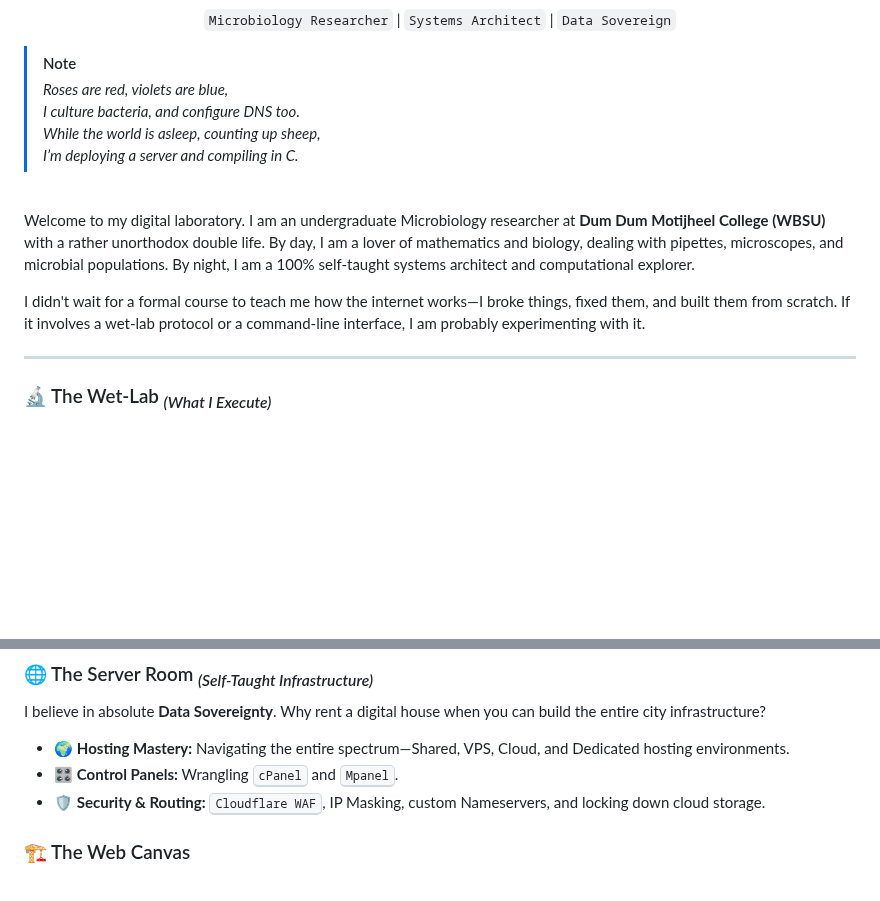
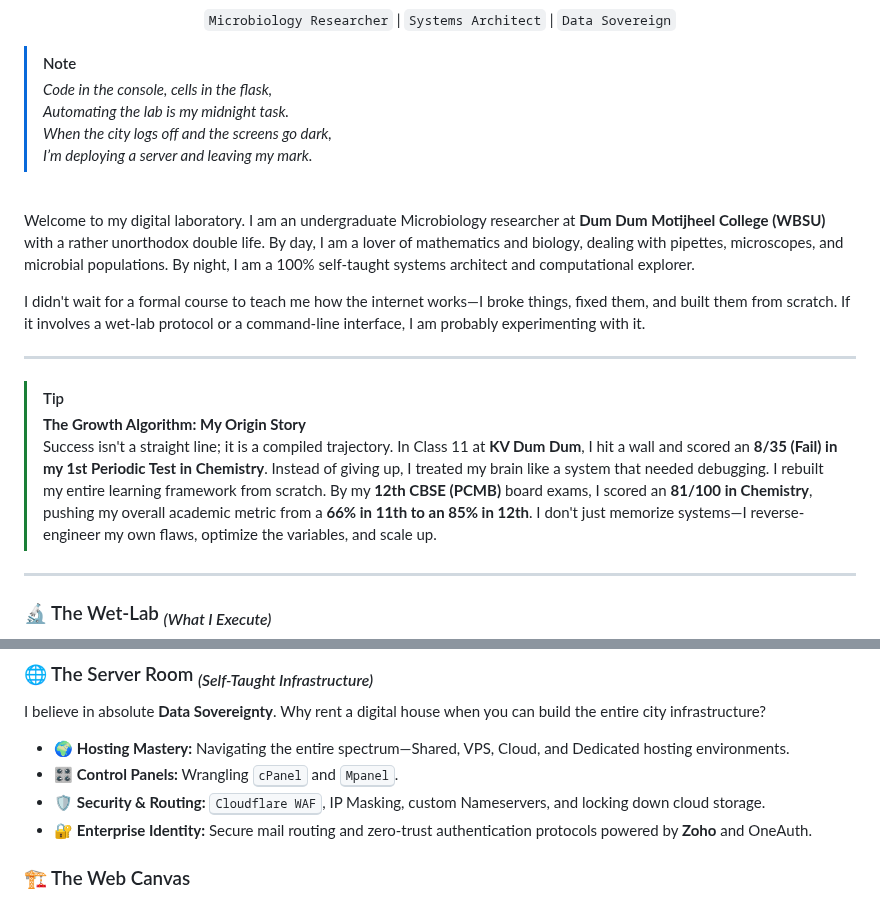
Before and after one commit to d-rupam/d-rupam, a Markdown page: README.md, 2 parts joined by grey strips. Rendered like a GitHub page; blank space fills up the shorter version.

Commit message:
Update README with new poetic lines and content

```diff
--- a/README.md
+++ b/README.md
@@ -7,16 +7,22 @@
 </div>
 
 > [!NOTE]
-> *Roses are red, violets are blue,* <br>
-> *I culture bacteria, and configure DNS too.* <br>
-> *While the world is asleep, counting up sheep,* <br>
-> *I’m deploying a server and compiling in C.*
+> *Code in the console, cells in the flask,* <br>
+> *Automating the lab is my midnight task.* <br>
+> *When the city logs off and the screens go dark,* <br>
+> *I’m deploying a server and leaving my mark.*
 
 <br>
 
 Welcome to my digital laboratory. I am an undergraduate Microbiology researcher at **Dum Dum Motijheel College (WBSU)** with a rather unorthodox double life. By day, I am a lover of mathematics and biology, dealing with pipettes, microscopes, and microbial populations. By night, I am a 100% self-taught systems architect and computational explorer.
 
 I didn't wait for a formal course to teach me how the internet works—I broke things, fixed them, and built them from scratch. If it involves a wet-lab protocol or a command-line interface, I am probably experimenting with it.
+
+---
+
+> [!TIP]
+> **The Growth Algorithm: My Origin Story** <br>
+> Success isn't a straight line; it is a compiled trajectory. In Class 11 at **KV Dum Dum**, I hit a wall and scored an **8/35 (Fail) in my 1st Periodic Test in Chemistry**. Instead of giving up, I treated my brain like a system that needed debugging. I rebuilt my entire learning framework from scratch. By my **12th CBSE (PCMB)** board exams, I scored an **81/100 in Chemistry**, pushing my overall academic metric from a **66% in 11th to an 85% in 12th**. I don't just memorize systems—I reverse-engineer my own flaws, optimize the variables, and scale up.
 
 ---
 
@@ -30,6 +36,7 @@ I believe in absolute **Data Sovereignty**. Why rent a digital house when you ca
 * 🌍 **Hosting Mastery:** Navigating the entire spectrum—Shared, VPS, Cloud, and Dedicated hosting environments.
 * 🎛️ **Control Panels:** Wrangling <kbd>cPanel</kbd> and <kbd>Mpanel</kbd>.
 * 🛡️ **Security & Routing:** <kbd>Cloudflare WAF</kbd>, IP Masking, custom Nameservers, and locking down cloud storage.
+* 🔐 **Enterprise Identity:** Secure mail routing and zero-trust authentication protocols powered by **Zoho** and OneAuth.
 
 ### 🏗️ The Web Canvas
 * 🎨 **CMS & Design:** WordPress, Elementor, Blogger.
```
